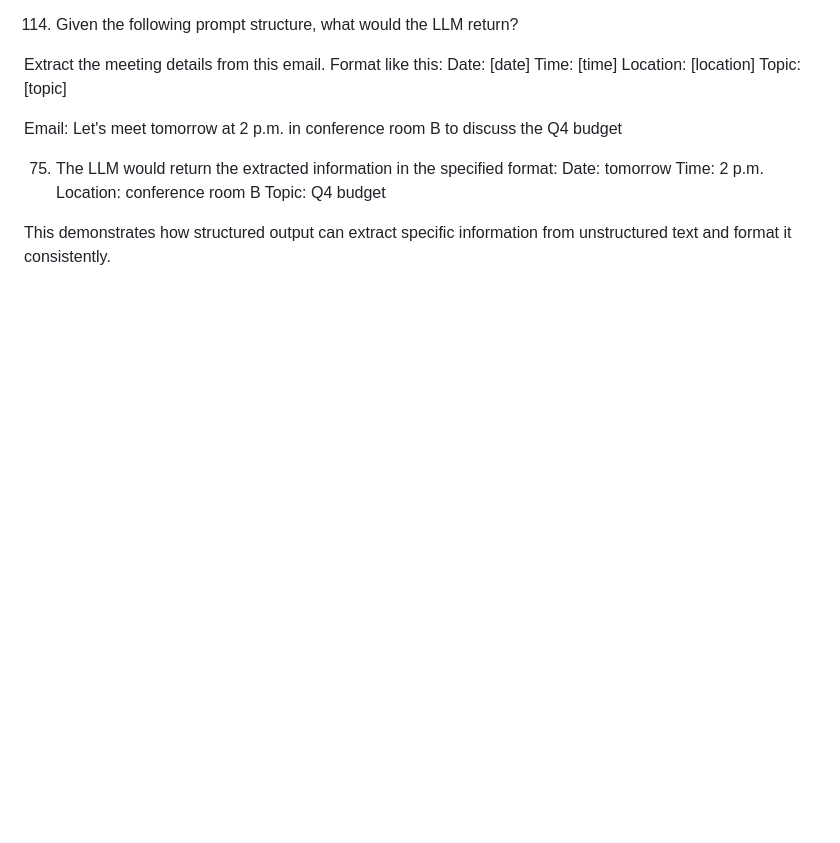
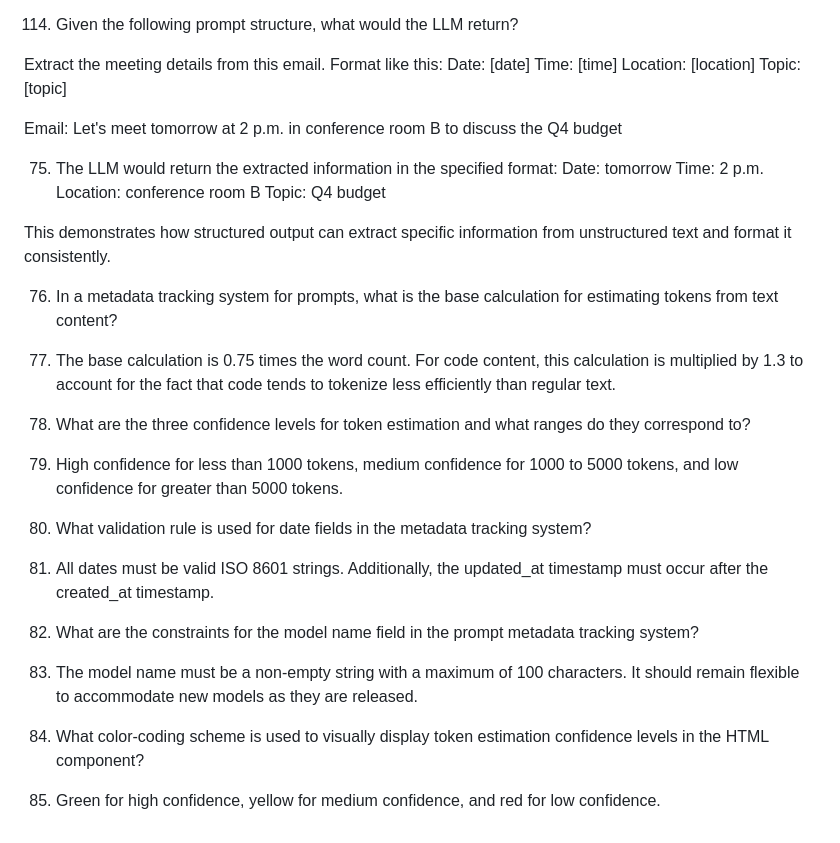
Before and after one commit to rahulkumarpahwa/practical-prompt-engineering-masterdotdev, a Markdown page: questions/questions.md, the part around the change. Drawn GitHub-style; blank space fills up the shorter version.

Commit message:
L17 Completed

```diff
--- a/questions/questions.md
+++ b/questions/questions.md
@@ -249,3 +249,18 @@ Location: conference room B
 Topic: Q4 budget
 
 This demonstrates how structured output can extract specific information from unstructured text and format it consistently.
+
+76. In a metadata tracking system for prompts, what is the base calculation for estimating tokens from text content?
+76. The base calculation is 0.75 times the word count. For code content, this calculation is multiplied by 1.3 to account for the fact that code tends to tokenize less efficiently than regular text.
+
+77. What are the three confidence levels for token estimation and what ranges do they correspond to?
+77. High confidence for less than 1000 tokens, medium confidence for 1000 to 5000 tokens, and low confidence for greater than 5000 tokens.
+
+78. What validation rule is used for date fields in the metadata tracking system?
+78. All dates must be valid ISO 8601 strings. Additionally, the updated_at timestamp must occur after the created_at timestamp.
+
+79. What are the constraints for the model name field in the prompt metadata tracking system?
+79. The model name must be a non-empty string with a maximum of 100 characters. It should remain flexible to accommodate new models as they are released.
+
+80. What color-coding scheme is used to visually display token estimation confidence levels in the HTML component?
+80. Green for high confidence, yellow for medium confidence, and red for low confidence.
```
